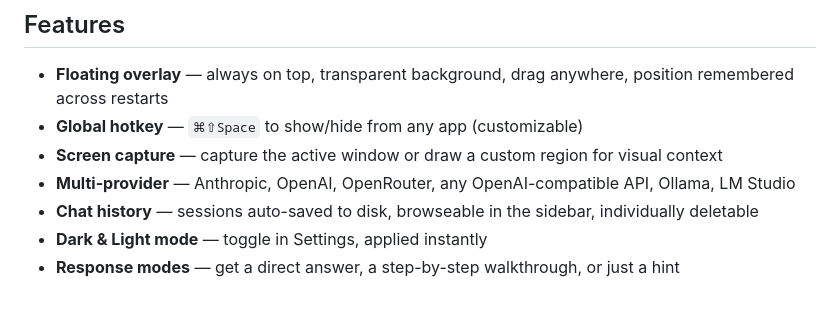
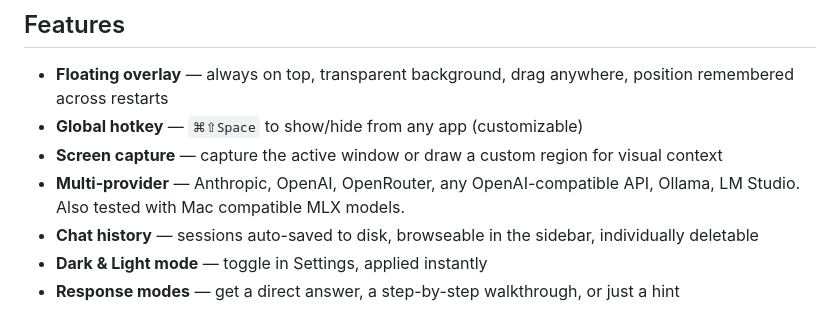
Before and after one commit to dheerajbatra/Orb, a Markdown page: README.md, the part around the change. GitHub-like rendering.

Commit message:
Update multi-provider feature description
Added note about compatibility with Mac MLX models.

```diff
--- a/README.md
+++ b/README.md
@@ -32,7 +32,7 @@ Click the ⚙ icon in the Orb window, choose a provider, enter your API key, and
 - **Floating overlay** — always on top, transparent background, drag anywhere, position remembered across restarts
 - **Global hotkey** — `⌘⇧Space` to show/hide from any app (customizable)
 - **Screen capture** — capture the active window or draw a custom region for visual context
-- **Multi-provider** — Anthropic, OpenAI, OpenRouter, any OpenAI-compatible API, Ollama, LM Studio
+- **Multi-provider** — Anthropic, OpenAI, OpenRouter, any OpenAI-compatible API, Ollama, LM Studio. Also tested with Mac compatible MLX models.
 - **Chat history** — sessions auto-saved to disk, browseable in the sidebar, individually deletable
 - **Dark & Light mode** — toggle in Settings, applied instantly
 - **Response modes** — get a direct answer, a step-by-step walkthrough, or just a hint
```
